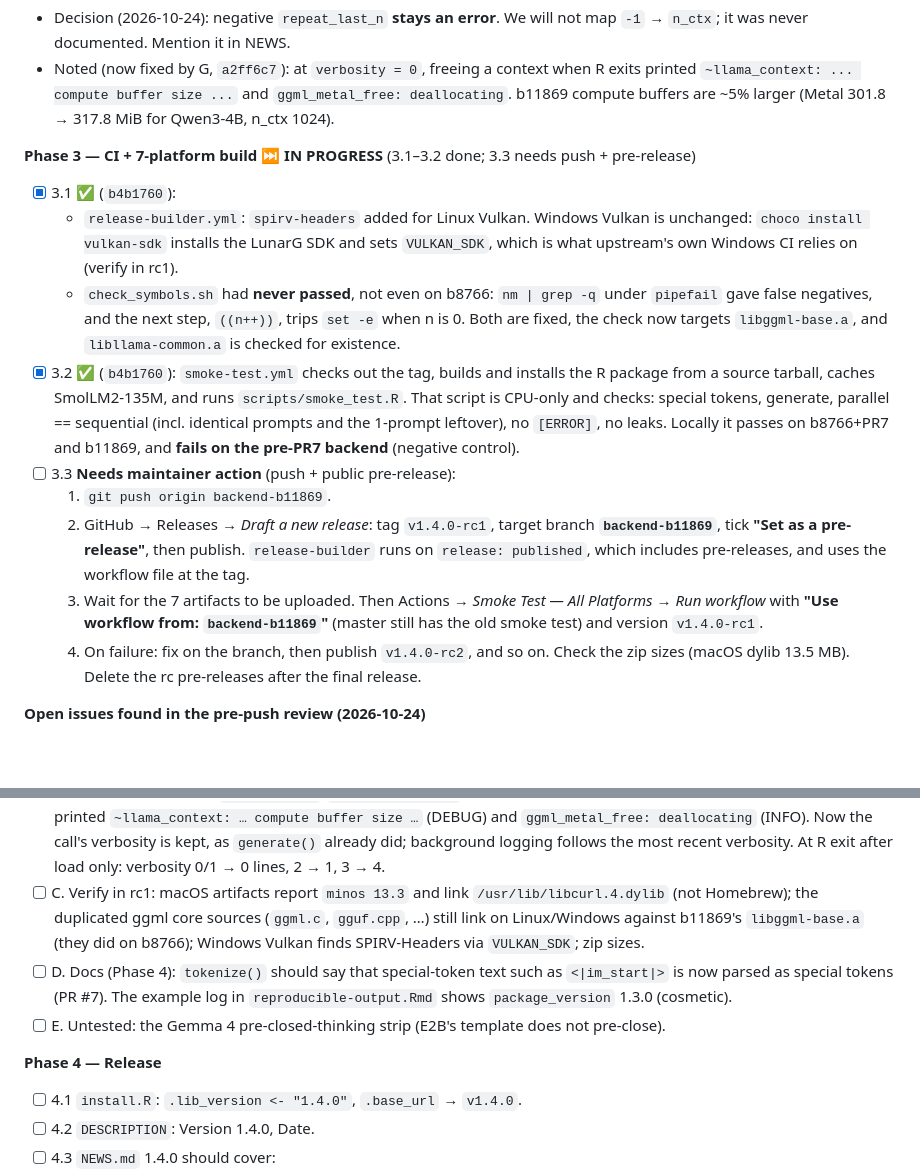
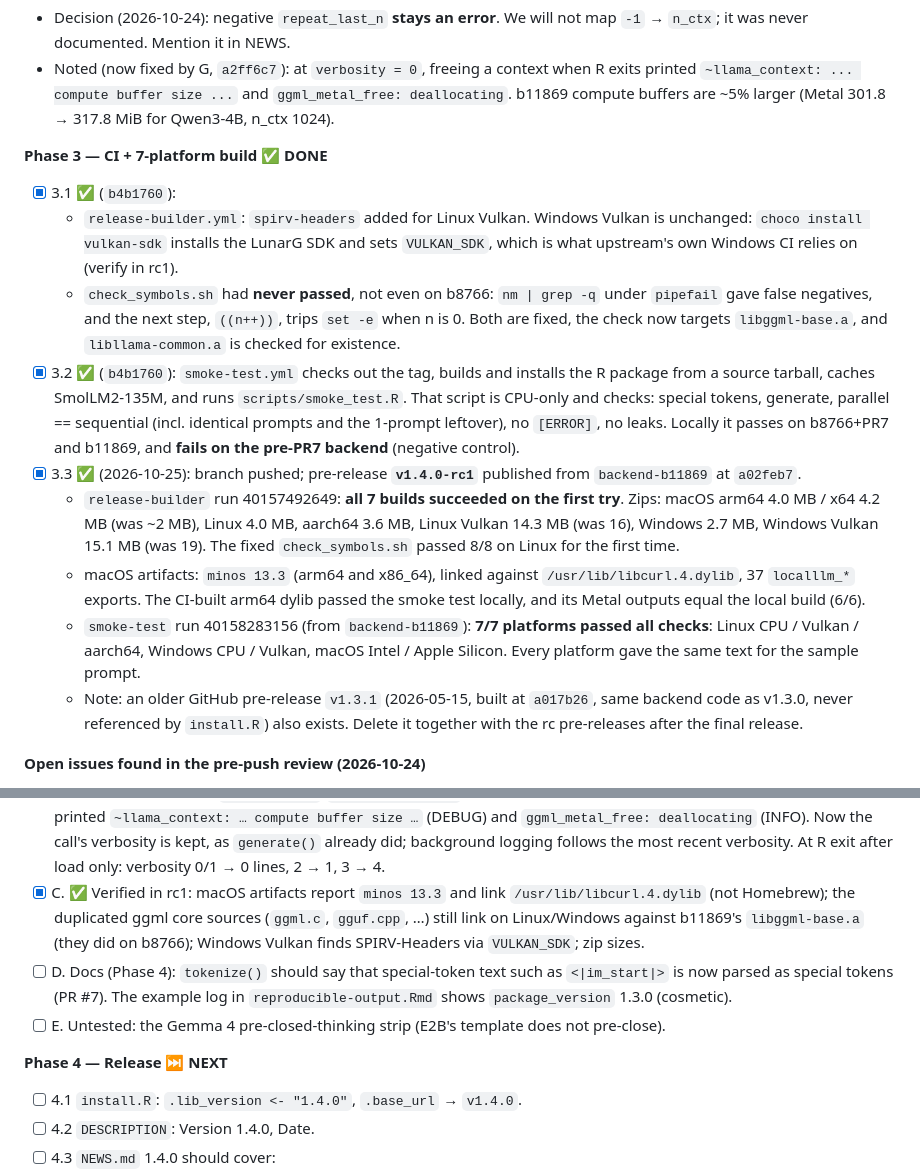
Before and after one commit to EddieYang211/localLLM, a Markdown page: update_future.md, 2 parts joined by grey strips. Rendered like a GitHub page; blank space fills up the shorter version.

Commit message:
Record v1.4.0-rc1 build and 7-platform smoke test results
Co-Authored-By: Claude Opus 5.5 <noreply@anthropic.com>

```diff
--- a/update_future.md
+++ b/update_future.md
@@ -588,16 +588,16 @@ None of fixes 1–4 changes what our code does: they rename or re-wrap the same
 - Decision (2026-10-24): negative `repeat_last_n` **stays an error**. We will not map `-1` → `n_ctx`; it was never documented. Mention it in NEWS.
 - Noted (now fixed by G, `a2ff6c7`): at `verbosity = 0`, freeing a context when R exits printed `~llama_context: ... compute buffer size ...` and `ggml_metal_free: deallocating`. b11869 compute buffers are ~5% larger (Metal 301.8 → 317.8 MiB for Qwen3-4B, n_ctx 1024).
 
-**Phase 3 — CI + 7-platform build ⏭ IN PROGRESS** (3.1–3.2 done; 3.3 needs push + pre-release)
+**Phase 3 — CI + 7-platform build ✅ DONE**
 - [x] 3.1 ✅ (`b4b1760`):
   - `release-builder.yml`: `spirv-headers` added for Linux Vulkan. Windows Vulkan is unchanged: `choco install vulkan-sdk` installs the LunarG SDK and sets `VULKAN_SDK`, which is what upstream's own Windows CI relies on (verify in rc1).
   - `check_symbols.sh` had **never passed**, not even on b8766: `nm | grep -q` under `pipefail` gave false negatives, and the next step, `((n++))`, trips `set -e` when n is 0. Both are fixed, the check now targets `libggml-base.a`, and `libllama-common.a` is checked for existence.
 - [x] 3.2 ✅ (`b4b1760`): `smoke-test.yml` checks out the tag, builds and installs the R package from a source tarball, caches SmolLM2-135M, and runs `scripts/smoke_test.R`. That script is CPU-only and checks: special tokens, generate, parallel == sequential (incl. identical prompts and the 1-prompt leftover), no `[ERROR]`, no leaks. Locally it passes on b8766+PR7 and b11869, and **fails on the pre-PR7 backend** (negative control).
-- [ ] 3.3 **Needs maintainer action** (push + public pre-release):
-  1. `git push origin backend-b11869`.
-  2. GitHub → Releases → *Draft a new release*: tag `v1.4.0-rc1`, target branch **`backend-b11869`**, tick **"Set as a pre-release"**, then publish. `release-builder` runs on `release: published`, which includes pre-releases, and uses the workflow file at the tag.
-  3. Wait for the 7 artifacts to be uploaded. Then Actions → *Smoke Test — All Platforms* → *Run workflow* with **"Use workflow from: `backend-b11869`"** (master still has the old smoke test) and version `v1.4.0-rc1`.
-  4. On failure: fix on the branch, then publish `v1.4.0-rc2`, and so on. Check the zip sizes (macOS dylib 13.5 MB). Delete the rc pre-releases after the final release.
+- [x] 3.3 ✅ (2026-10-25): branch pushed; pre-release **`v1.4.0-rc1`** published from `backend-b11869` at `a02feb7`.
+  - `release-builder` run 40157492649: **all 7 builds succeeded on the first try**. Zips: macOS arm64 4.0 MB / x64 4.2 MB (was ~2 MB), Linux 4.0 MB, aarch64 3.6 MB, Linux Vulkan 14.3 MB (was 16), Windows 2.7 MB, Windows Vulkan 15.1 MB (was 19). The fixed `check_symbols.sh` passed 8/8 on Linux for the first time.
+  - macOS artifacts: `minos 13.3` (arm64 and x86_64), linked against `/usr/lib/libcurl.4.dylib`, 37 `localllm_*` exports. The CI-built arm64 dylib passed the smoke test locally, and its Metal outputs equal the local build (6/6).
+  - `smoke-test` run 40158283156 (from `backend-b11869`): **7/7 platforms passed all checks**: Linux CPU / Vulkan / aarch64, Windows CPU / Vulkan, macOS Intel / Apple Silicon. Every platform gave the same text for the sample prompt.
+  - Note: an older GitHub pre-release `v1.3.1` (2026-05-15, built at `a017b26`, same backend code as v1.3.0, never referenced by `install.R`) also exists. Delete it together with the rc pre-releases after the final release.
 
 **Open issues found in the pre-push review (2026-10-24)**
 - [x] **A. ✅ FIXED (`a2ff6c7`). macOS CPU path built without upstream CPU flags.** On Apple, `CMakeLists.txt.custom` compiles its own copies of `ggml-cpu.c`, `ggml-cpu.cpp` and `ggml-blas.cpp` into `localllm`. These copies lack the ggml-cpu target's `-mcpu=native+dotprod+i8mm` and `-DGGML_USE_CPU_REPACK`, and they are the ones linked (`ggml_graph_compute`, `ggml_cpu_has_*`), so CPU weight repacking is off. This is pre-existing (b8766 too). Linux/Windows do not compile these copies. Experiment with the 3 sources dropped (use the upstream archives), CPU only, 4 threads, M3 Pro:
@@ -609,11 +609,11 @@ None of fixes 1–4 changes what our code does: they rename or re-wrap the same
 - [ ] **B. macOS release builds use `GGML_NATIVE` (default ON)** — same as upstream's own macOS release builds, which also leave it ON (only Linux/Windows use NATIVE=OFF plus CPU variants), so this is low priority. Linux/Windows set `GGML_NATIVE=OFF`. The CPU kernels are tuned to whatever CPU the GitHub runner has, so a runner upgrade (e.g. to an M2+ with i8mm, or an Intel runner with AVX-512) could produce binaries that crash with an illegal instruction on older Macs. This is pre-existing. Consider explicit `-DGGML_NATIVE=OFF` plus baseline CPU flags for macOS.
 - [x] **F. ✅ FIXED (`a2ff6c7`): `-DCMAKE_OSX_DEPLOYMENT_TARGET=13.3` added to both macOS CI builds. A local build with it reports minos 13.3. macOS minimum OS version used to be whatever the CI runner had.** The released 1.3.0 dylibs report `LC_BUILD_VERSION minos` **14.0** (arm64, built on macos-14) and **15.0** (x86_64, built on macos-15-intel), because `release-builder.yml` never sets `CMAKE_OSX_DEPLOYMENT_TARGET`. Intel Macs from 2017 and earlier cannot run macOS 15. The exact failure on an older OS is not verified (no older Mac available): load failure, or missing APIs at runtime. Upstream's macOS release sets `-DCMAKE_OSX_DEPLOYMENT_TARGET=13.3` for both arches. Add the same to both macOS entries and check `otool -l … | grep minos` on the rc artifacts.
 - [x] **G. ✅ FIXED (`a2ff6c7`). Teardown logs at `verbosity = 0`.** `restore_log_callback()` reset to llama.cpp's default logger (all levels) when `model_load()`/`context_create()` returned, so contexts/models freed later by R finalizers printed `~llama_context: … compute buffer size …` (DEBUG) and `ggml_metal_free: deallocating` (INFO). Now the call's verbosity is kept, as `generate()` already did; background logging follows the most recent verbosity. At R exit after load only: verbosity 0/1 → 0 lines, 2 → 1, 3 → 4.
-- [ ] C. Verify in rc1: macOS artifacts report `minos 13.3` and link `/usr/lib/libcurl.4.dylib` (not Homebrew); the duplicated ggml core sources (`ggml.c`, `gguf.cpp`, …) still link on Linux/Windows against b11869's `libggml-base.a` (they did on b8766); Windows Vulkan finds SPIRV-Headers via `VULKAN_SDK`; zip sizes.
+- [x] C. ✅ Verified in rc1: macOS artifacts report `minos 13.3` and link `/usr/lib/libcurl.4.dylib` (not Homebrew); the duplicated ggml core sources (`ggml.c`, `gguf.cpp`, …) still link on Linux/Windows against b11869's `libggml-base.a` (they did on b8766); Windows Vulkan finds SPIRV-Headers via `VULKAN_SDK`; zip sizes.
 - [ ] D. Docs (Phase 4): `tokenize()` should say that special-token text such as `<|im_start|>` is now parsed as special tokens (PR #7). The example log in `reproducible-output.Rmd` shows `package_version` 1.3.0 (cosmetic).
 - [ ] E. Untested: the Gemma 4 pre-closed-thinking strip (E2B's template does not pre-close).
 
-**Phase 4 — Release**
+**Phase 4 — Release ⏭ NEXT**
 - [ ] 4.1 `install.R`: `.lib_version <- "1.4.0"`, `.base_url` → `v1.4.0`.
 - [ ] 4.2 `DESCRIPTION`: Version 1.4.0, Date.
 - [ ] 4.3 `NEWS.md` 1.4.0 should cover:
```
